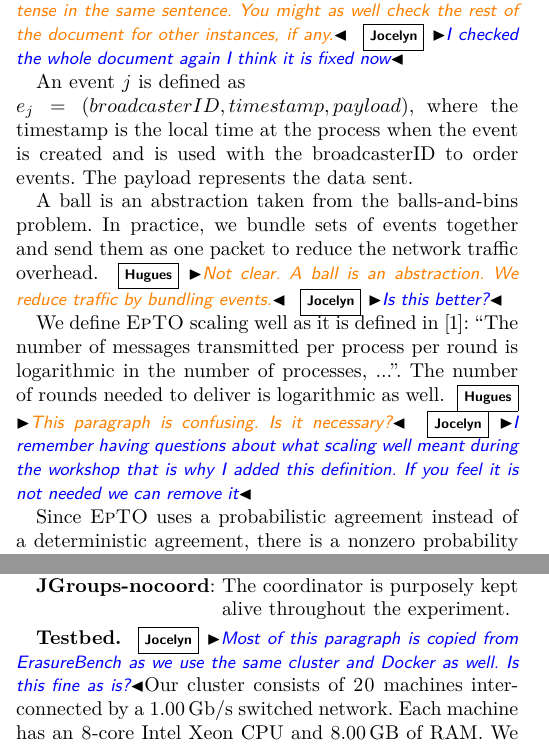
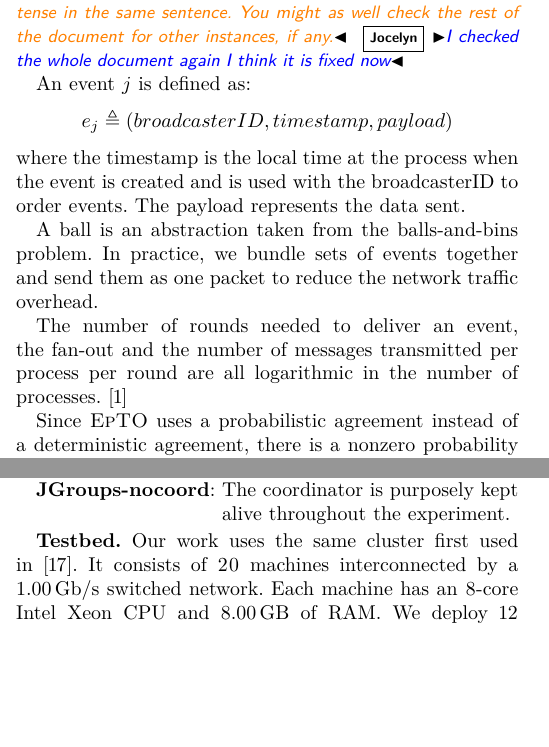
Before and after one commit to jocelynthode/EpTOTester, a LaTeX paper (report/main.tex, which reads report/definitions.tex, report/evaluation.tex): two parts of the columns of pages 3 and 4 of 10, joined at a grey line, cut so that both start at the same text, the shorter picture padded with empty space. Compiled offline with XeLaTeX.

Commit message:
Fix small typos

```diff
--- a/report/definitions.tex
+++ b/report/definitions.tex
@@ -2,13 +2,11 @@
 \label{sec:definitions}
 A process or peer is defined as an actor in our system running the application that needs total order. Each process communicates with other processes in the distributed system, exchange events, and order them together. \hm{I changed it, but you switched from the present to the future tense in the same sentence. You might as well check the rest of the document for other instances, if any.} \jt{I checked the whole document again I think it is fixed now}
 \par
-An event $j$ is defined as \\$e_j=(broadcasterID,timestamp,payload)$, where the timestamp is the local time at the process when the event is created and is used with the broadcasterID to order events. The payload represents the data sent. %\hm{Not clear. Define it mathematically with something like $e_k=(id,time,payload)$ where the time is the (local) time at the process when the event is created.}
+An event $j$ is defined as: $$e_j \triangleq (broadcasterID,timestamp,payload)$$ where the timestamp is the local time at the process when the event is created and is used with the broadcasterID to order events. The payload represents the data sent. %\hm{Not clear. Define it mathematically with something like $e_k=(id,time,payload)$ where the time is the (local) time at the process when the event is created.}
 \par
-A ball is an abstraction taken from the balls-and-bins problem. In practice, we bundle sets of events together and send them as one packet to reduce the network traffic overhead. \hm{Not clear. A ball is an abstraction. We reduce traffic by bundling events.} \jt{Is this better?}
+A ball is an abstraction taken from the balls-and-bins problem. In practice, we bundle sets of events together and send them as one packet to reduce the network traffic overhead.
 
-We define \epto scaling well as it is defined in  \autocite{matos2015epto}:  ``The number
-of messages transmitted per process per round is logarithmic
-in the number of processes, ...''. The number of rounds needed to deliver is logarithmic as well. \hm{This paragraph is confusing. Is it necessary?} \jt{I remember having questions about what scaling well meant during the workshop that is why I added this definition. If you feel it is not needed we can remove it}
+The number of rounds needed to deliver an event, the fan-out and the number of messages transmitted per process per round are all logarithmic in the number of processes. \autocite{matos2015epto}
 \par
 Since \epto uses a probabilistic agreement instead of a deterministic agreement, there is a nonzero probability that a peer does not receive an event. In this instance there will be a hole in the sequence of delivered events, but the order of delivered events is protected by \epto's deterministic ordering algorithm, thus the total order property is preserved. The probability that a peer does not receive an event is controlled by \epto and depends on various parameters such as the fan-out, the number of rounds (time to live), the number of nodes, and the network conditions. In particular, this probability can be made smaller than the probability of catastrophic network failure. %\hm{I rewrote this paragraph. Please reread.}\jt{Done.}
 \par
--- a/report/evaluation.tex
+++ b/report/evaluation.tex
@@ -16,7 +16,7 @@ Every \jgroups test run with churn is run once killing the coordinator and once
 	\item[\textbf{\jgroups-nocoord}:] The coordinator is purposely kept alive throughout the experiment.
 \end{description}
 \par
-\textbf{Testbed.} \jt{Most of this paragraph is copied from ErasureBench as we use the same cluster and Docker as well. Is this fine as is?}Our cluster consists of 20 machines interconnected by a \SI{1}{\gbps} switched network. Each machine has an 8-core Intel Xeon CPU and \SI{8}{\giga\byte} of RAM. We deploy 12 virtual machines on these hosts. Each virtual machine has access 4 VCPUs as well as \SI{7}{\giga\byte} of RAM. We use KVM as our hypervisor. Each VM uses Debian as its O/S. \eptotester is packaged as docker images. We use Docker 1.12 and its new functionality Docker Swarm to orchestrate our services. Each docker container has a memory restriction of \SI{300}{\mega\byte} of RAM to be able to run them all together.
+\textbf{Testbed.} Our work uses the same cluster first used in \autocite{vaucher2016erasure}. It consists of 20 machines interconnected by a \SI{1}{\gbps} switched network. Each machine has an 8-core Intel Xeon CPU and \SI{8}{\giga\byte} of RAM. We deploy 12 virtual machines on these hosts. Each virtual machine has access 4 VCPUs as well as \SI{7}{\giga\byte} of RAM. We use KVM as our hypervisor. Each VM uses Debian as its O/S. \eptotester is packaged as docker images. We use Docker 1.12 and its new functionality Docker Swarm to orchestrate our services. Each docker container has a memory restriction of \SI{300}{\mega\byte} of RAM to be able to run them all together.
 \par
 \textbf{Experiment parameters.} Every benchmark except the one following a real trace are run 10 times, each during \SI{20}{\minute}. When there is synthetic churn, the churn starts \SI{30}{\second} after the benchmark and run for \SI{17}{\minute}. The benchmarks following a real trace are run 5 times. The trace is speed-up 2x, which means we follow \SI{2}{\hour} worth of trace in \SI{1}{\hour}. Every benchmark run with churn is run with the $(100,50)$ parameters. When we have a global event throughput lower than the number of actual peers, we use a uniform random number generator to artificially reduce the global event throughput. For example, using $(100,50)$ parameters, each peer has a 50\% probability of sending an event at each second.
 \par
```
Also changed, not shown: report/framework.tex (+2 -2 lines).
